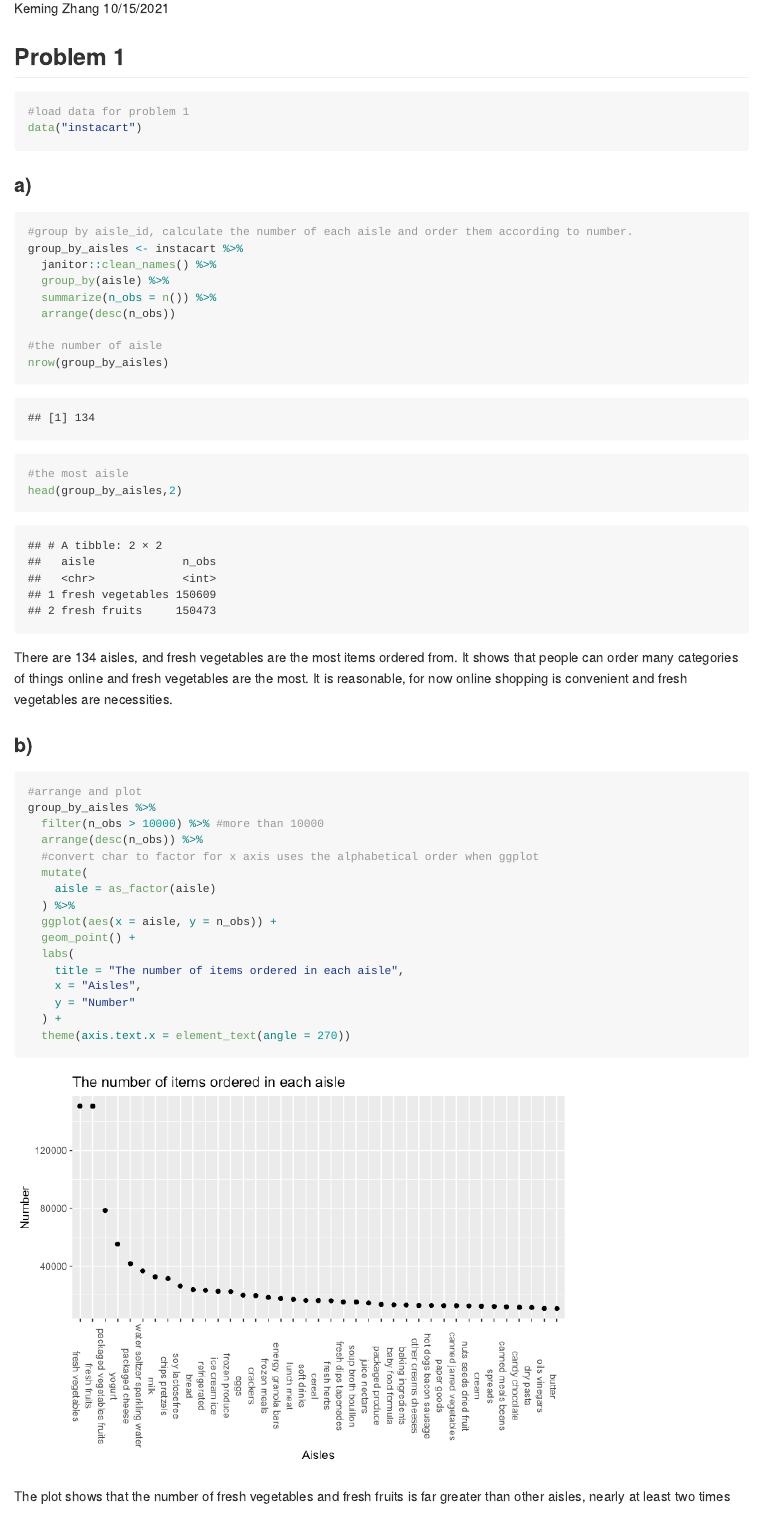
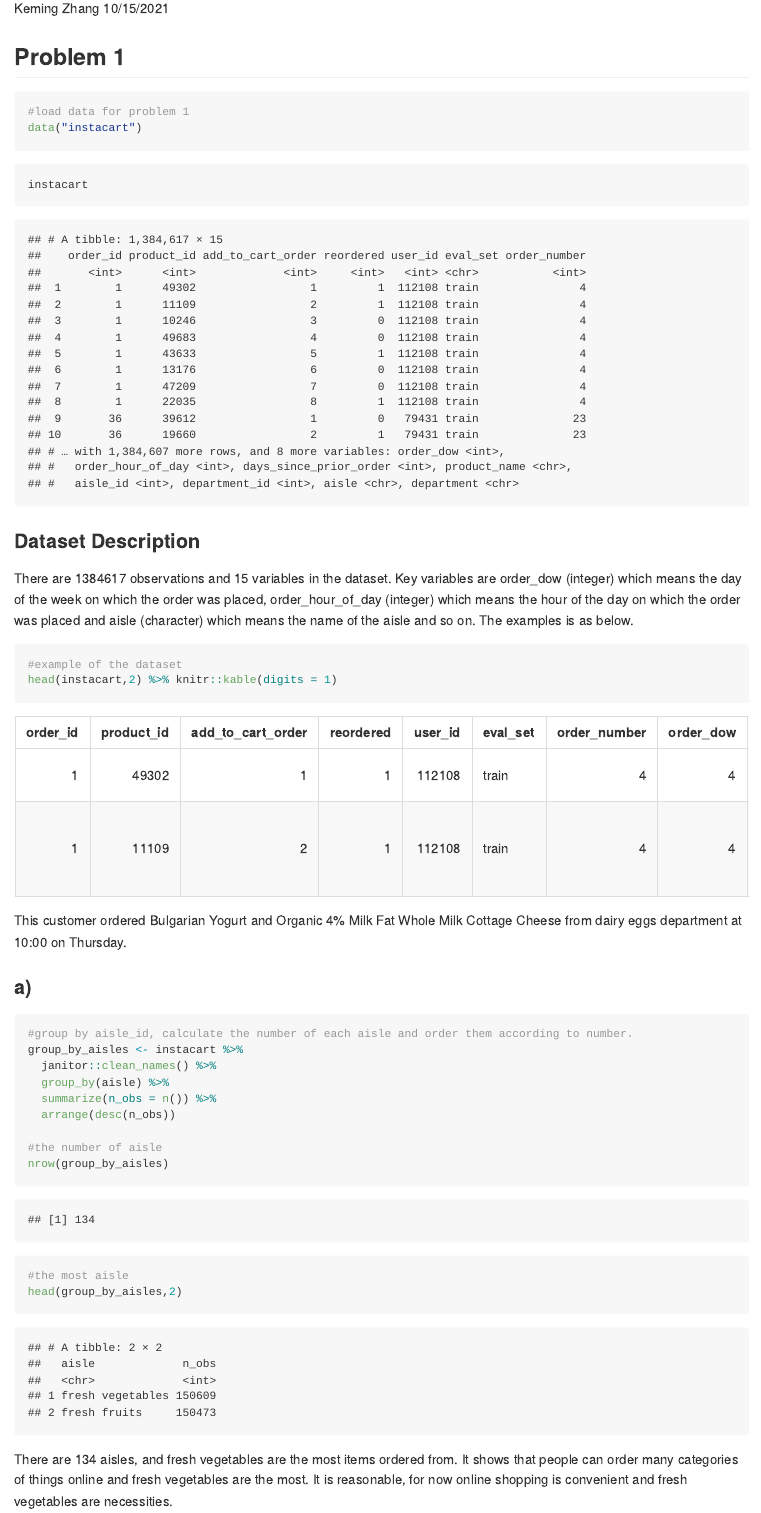
Before and after one commit to gosicksky/p8105_hw3_kz2411, an R Markdown document (p8105_hw3_kz2411.Rmd): the page in a window 1100 px wide, from 110 px down. The pictures show the output file p8105_hw3_kz2411.md that the author committed with the source, drawn offline in the style of GitHub.

Commit message:
add data description for problem 1 and polish plots

````diff
--- a/p8105_hw3_kz2411.Rmd
+++ b/p8105_hw3_kz2411.Rmd
@@ -18,6 +18,18 @@ library(p8105.datasets)
 #load data for problem 1
 data("instacart")
 ```
+
+```{r description of the dataset}
+instacart
+```
+
+### Dataset Description
+There are 1384617 observations and 15 variables in the dataset. Key variables are order_dow (integer) which means the day of the week on which the order was placed, order_hour_of_day (integer) which means the hour of the day on which the order was placed and aisle (character) which means the name of the aisle and so on. The examples is as below.
+```{r example}
+#example of the dataset
+head(instacart,2) %>% knitr::kable(digits = 1)
+```
+This customer ordered Bulgarian Yogurt and Organic 4% Milk Fat Whole Milk Cottage Cheese from dairy eggs department at 10:00 on Thursday.
 
 ### a)
 ```{r}
@@ -50,13 +62,13 @@ group_by_aisles %>%
     aisle = as_factor(aisle)
   ) %>%
   ggplot(aes(x = aisle, y = n_obs)) +
-  geom_point() +
+  geom_bar(stat = "identity") +
   labs(
     title = "The number of items ordered in each aisle",
     x = "Aisles",
     y = "Number"
   ) +
-  theme(axis.text.x = element_text(angle = 270))
+  theme(axis.text.x = element_text(angle = 270, hjust = 0))
 ```
 
 The plot shows that the number of fresh vegetables and fresh fruits is far greater than other aisles, nearly at least two times number of other aisles.
````
Also changed, not shown: p8105_hw3_kz2411.md, p8105_hw3_kz2411_files/figure-gfm/create a plot-1.png, p8105_hw3_kz2411_files/figure-gfm/draw a plot-1.png, p8105_hw3_kz2411.Rmd (1 more changed lines).
